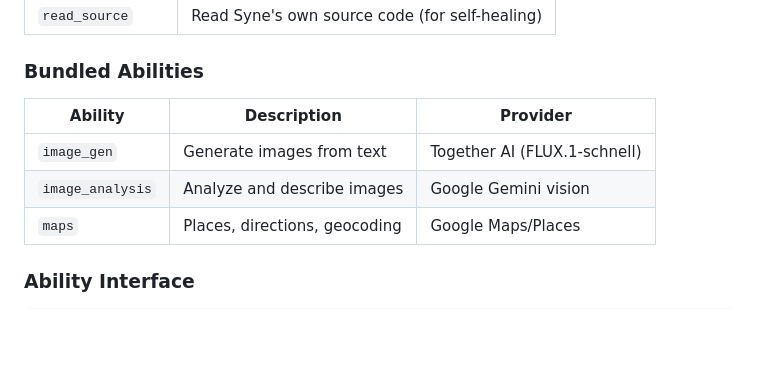
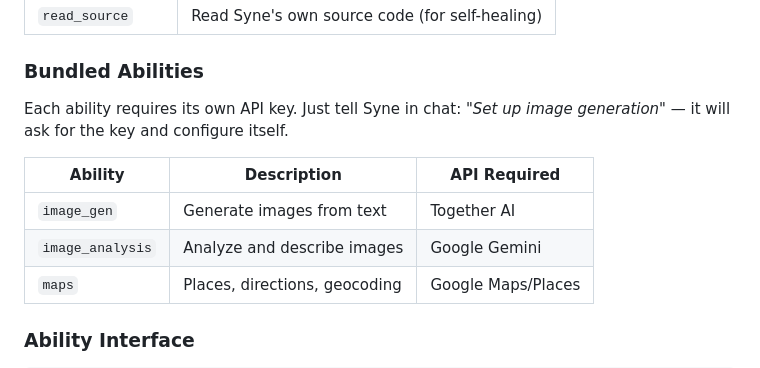
Before and after one commit to riyogarta/syne, a Markdown page: README.md, the part around the change. GitHub-like rendering; blank space fills up the shorter version.

Commit message:
docs: clarify abilities require API keys, configurable via chat

```diff
--- a/README.md
+++ b/README.md
@@ -193,10 +193,12 @@ Via CLI: `syne memory stats`, `syne memory search "query"`, `syne memory add "in
 
 ### Bundled Abilities
 
-| Ability | Description | Provider |
-|---------|-------------|----------|
-| `image_gen` | Generate images from text | Together AI (FLUX.1-schnell) |
-| `image_analysis` | Analyze and describe images | Google Gemini vision |
+Each ability requires its own API key. Just tell Syne in chat: *"Set up image generation"* — it will ask for the key and configure itself.
+
+| Ability | Description | API Required |
+|---------|-------------|--------------|
+| `image_gen` | Generate images from text | Together AI |
+| `image_analysis` | Analyze and describe images | Google Gemini |
 | `maps` | Places, directions, geocoding | Google Maps/Places |
 
 ### Ability Interface
```
